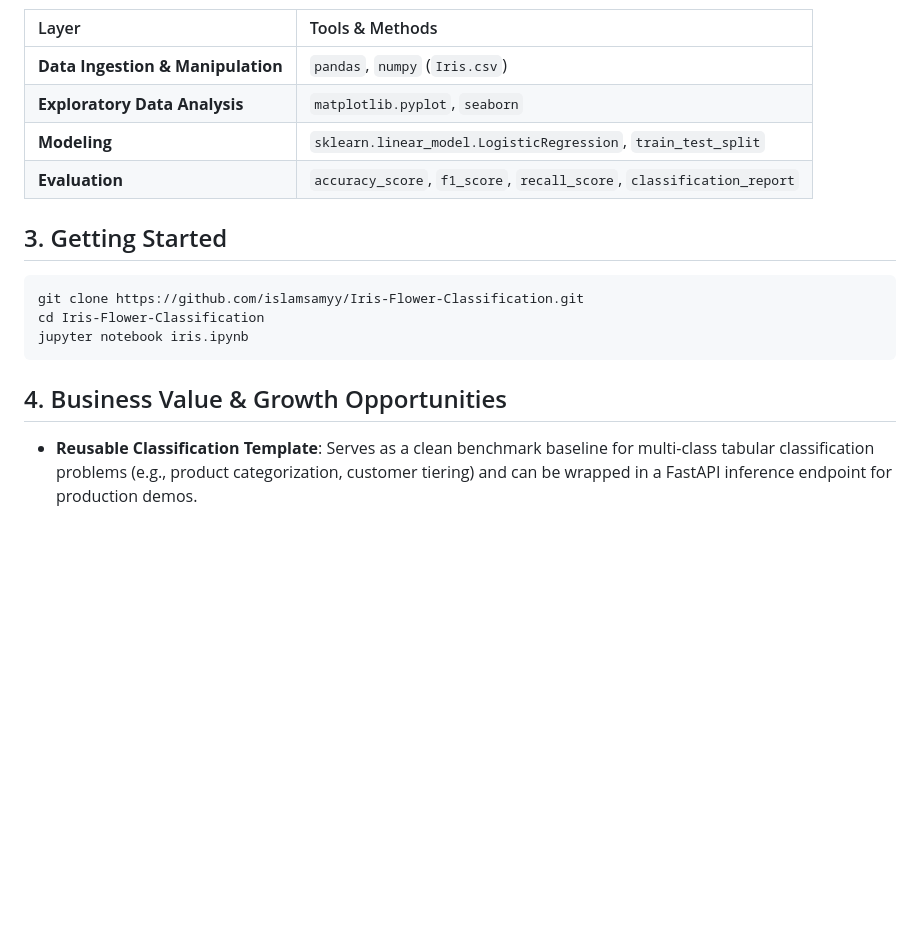
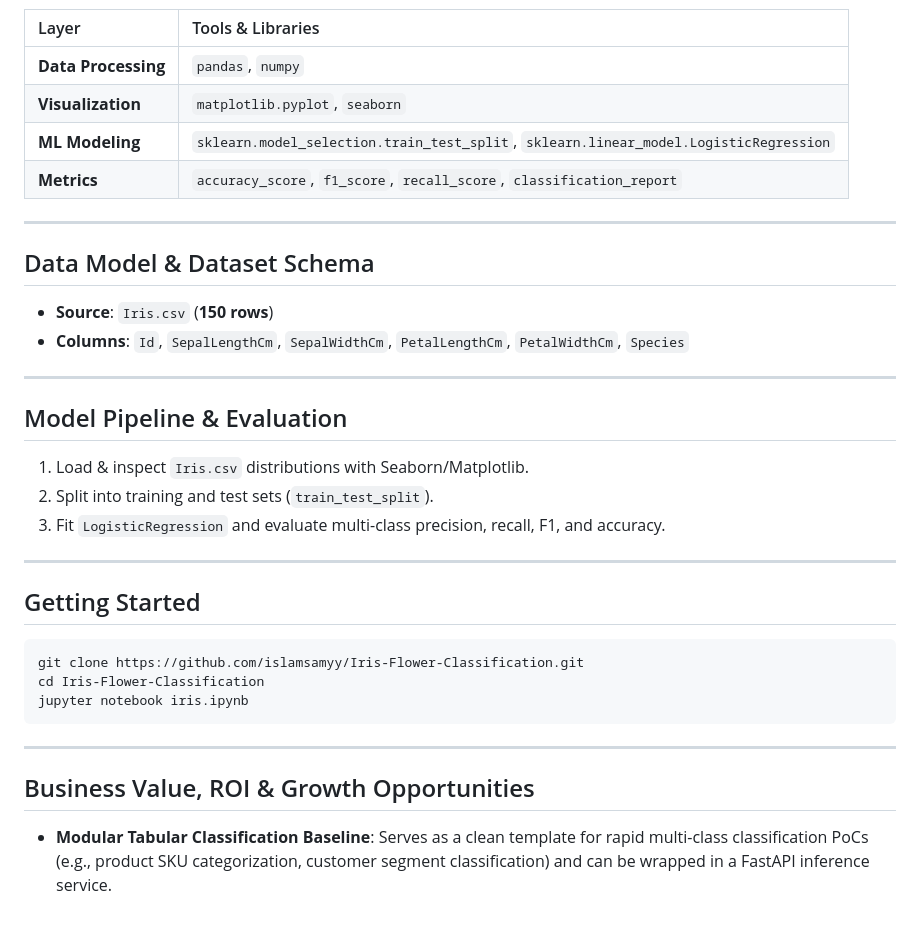
Before and after one commit to islamsamyy/Iris-Flower-Classification, a Markdown page: README.md, the part around one of its changes. GitHub-like rendering; blank space fills up the shorter version.

````diff
--- a/README.md
+++ b/README.md
@@ -17,18 +32,35 @@ flowchart LR
 ```
 
-| Layer | Tools & Methods |
+| Layer | Tools & Libraries |
 | :--- | :--- |
-| **Data Ingestion & Manipulation** | `pandas`, `numpy` (`Iris.csv`) |
-| **Exploratory Data Analysis** | `matplotlib.pyplot`, `seaborn` |
-| **Modeling** | `sklearn.linear_model.LogisticRegression`, `train_test_split` |
-| **Evaluation** | `accuracy_score`, `f1_score`, `recall_score`, `classification_report` |
+| **Data Processing** | `pandas`, `numpy` |
+| **Visualization** | `matplotlib.pyplot`, `seaborn` |
+| **ML Modeling** | `sklearn.model_selection.train_test_split`, `sklearn.linear_model.LogisticRegression` |
+| **Metrics** | `accuracy_score`, `f1_score`, `recall_score`, `classification_report` |
 
-## 3. Getting Started
+---
+
+## Data Model & Dataset Schema
+- **Source**: `Iris.csv` (**150 rows**)
+- **Columns**: `Id`, `SepalLengthCm`, `SepalWidthCm`, `PetalLengthCm`, `PetalWidthCm`, `Species`
+
+---
+
+## Model Pipeline & Evaluation
+1. Load & inspect `Iris.csv` distributions with Seaborn/Matplotlib.
+2. Split into training and test sets (`train_test_split`).
+3. Fit `LogisticRegression` and evaluate multi-class precision, recall, F1, and accuracy.
+
+---
+
+## Getting Started
 ```bash
 git clone https://github.com/islamsamyy/Iris-Flower-Classification.git
 cd Iris-Flower-Classification
 jupyter notebook iris.ipynb
 ```
 
-## 4. Business Value & Growth Opportunities
-- **Reusable Classification Template**: Serves as a clean benchmark baseline for multi-class tabular classification problems (e.g., product categorization, customer tiering) and can be wrapped in a FastAPI inference endpoint for production demos.
+---
+
+## Business Value, ROI & Growth Opportunities
+- **Modular Tabular Classification Baseline**: Serves as a clean template for rapid multi-class classification PoCs (e.g., product SKU categorization, customer segment classification) and can be wrapped in a FastAPI inference service.
````
Also changed, not shown: other parts of README.md (+23 -8 lines), docs/images/chart_1.png (added).
